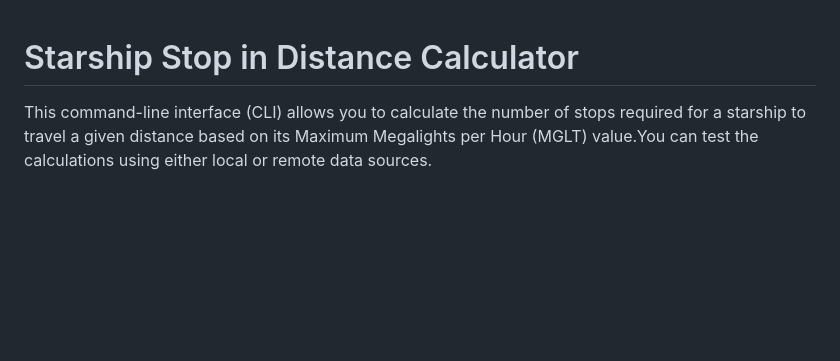
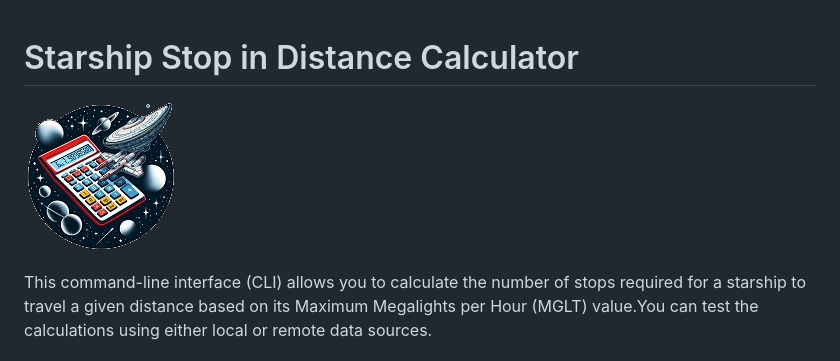
Before and after one commit to Diegiwg/SSDC, a Markdown page: README.MD, the part around the change. GitHub-like rendering; pictures changed too: docs/logo.png (added); blank space fills up the shorter version.

Commit message:
docs: Added a logo to the project (generated with Microsoft Bing)

```diff
--- a/README.MD
+++ b/README.MD
@@ -1,4 +1,6 @@
 # Starship Stop in Distance Calculator
+
+![logo](docs/logo.png)
 
 This command-line interface (CLI) allows you to calculate the number of stops required for a starship to travel a given distance based on its Maximum Megalights per Hour (MGLT) value.You can test the calculations using either local or remote data sources.
 
```
Also changed, not shown: docs/logo.jpg (added), 1 other file.
